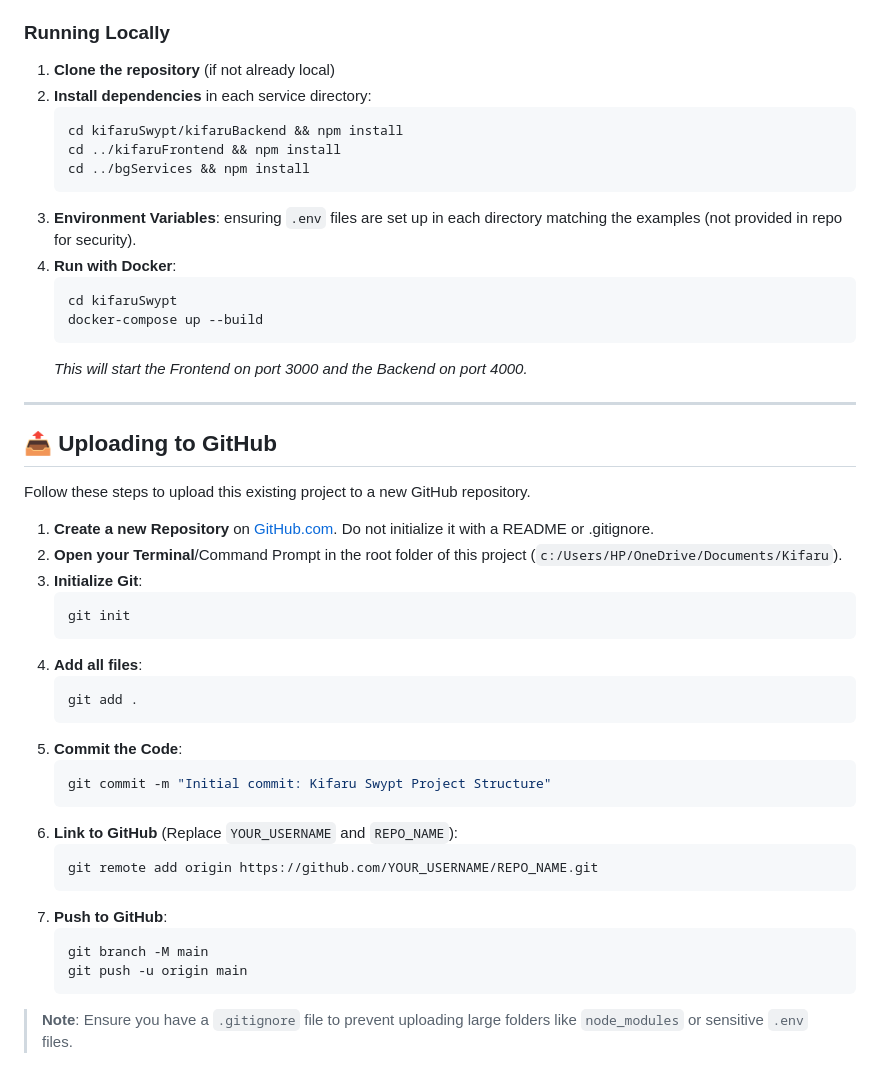
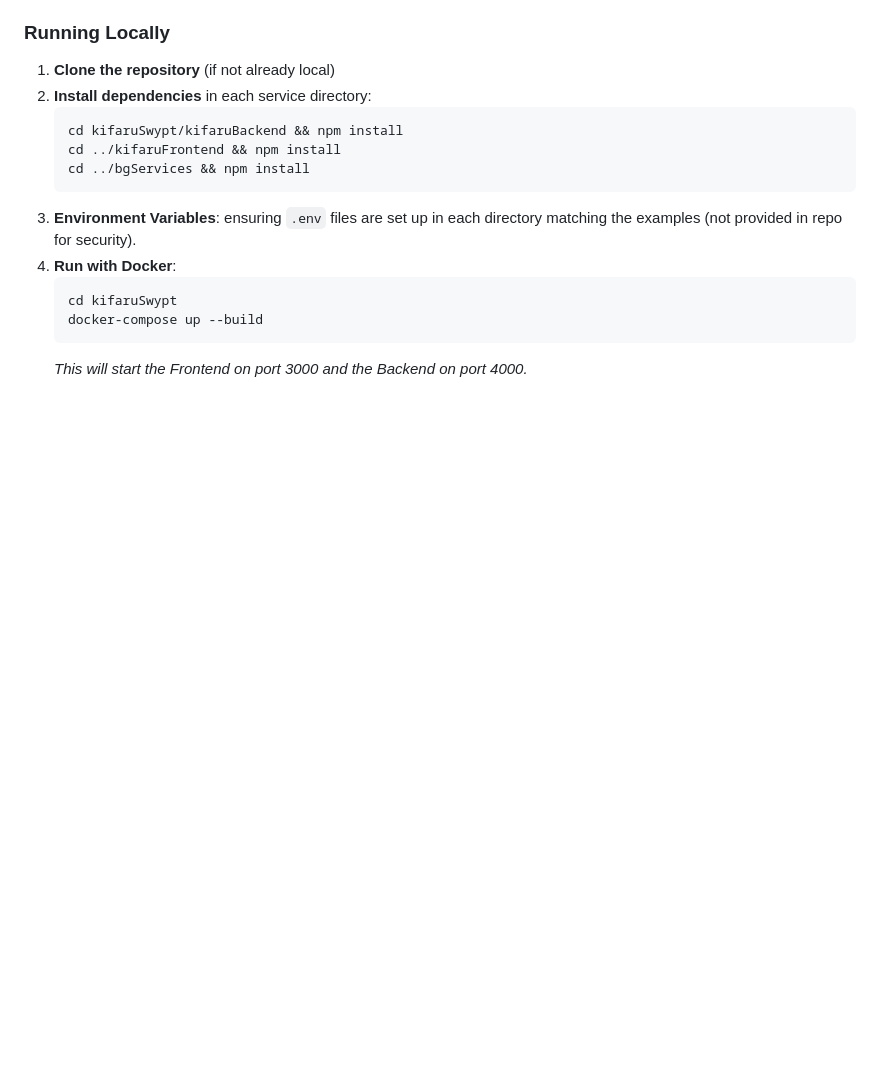
Before and after one commit to Ochanda-Charles/Kifaru-V2, a Markdown page: README.md, the part around one of its changes. Drawn GitHub-style; blank space fills up the shorter version.

Commit message:
Update README: Fix diagrams and remove upload instructions

````diff
--- a/README.md
+++ b/README.md
@@ -125,35 +125,3 @@ sequenceDiagram
     docker-compose up --build
     ```
     *This will start the Frontend on port 3000 and the Backend on port 4000.*
-
----
-
-## 📤 Uploading to GitHub
-
-Follow these steps to upload this existing project to a new GitHub repository.
-
-1.  **Create a new Repository** on [GitHub.com](https://github.com/new). Do not initialize it with a README or .gitignore.
-2.  **Open your Terminal**/Command Prompt in the root folder of this project (`c:/Users/HP/OneDrive/Documents/Kifaru`).
-3.  **Initialize Git**:
-    ```bash
-    git init
-    ```
-4.  **Add all files**:
-    ```bash
-    git add .
-    ```
-5.  **Commit the Code**:
-    ```bash
-    git commit -m "Initial commit: Kifaru Swypt Project Structure"
-    ```
-6.  **Link to GitHub** (Replace `YOUR_USERNAME` and `REPO_NAME`):
-    ```bash
-    git remote add origin https://github.com/YOUR_USERNAME/REPO_NAME.git
-    ```
-7.  **Push to GitHub**:
-    ```bash
-    git branch -M main
-    git push -u origin main
-    ```
-
-> **Note**: Ensure you have a `.gitignore` file to prevent uploading large folders like `node_modules` or sensitive `.env` files.
````
Also changed, not shown: other parts of README.md (+11 -11 lines).
